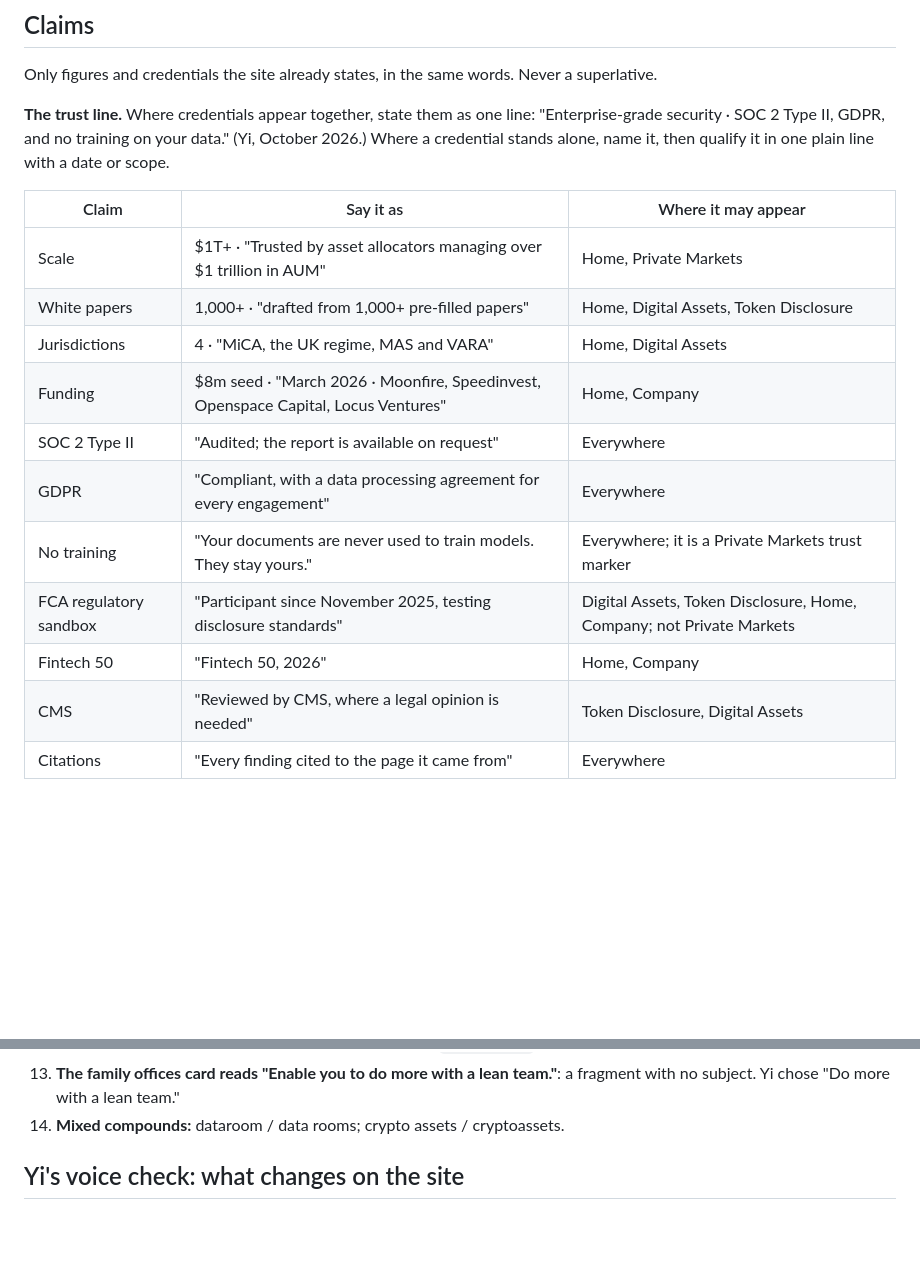
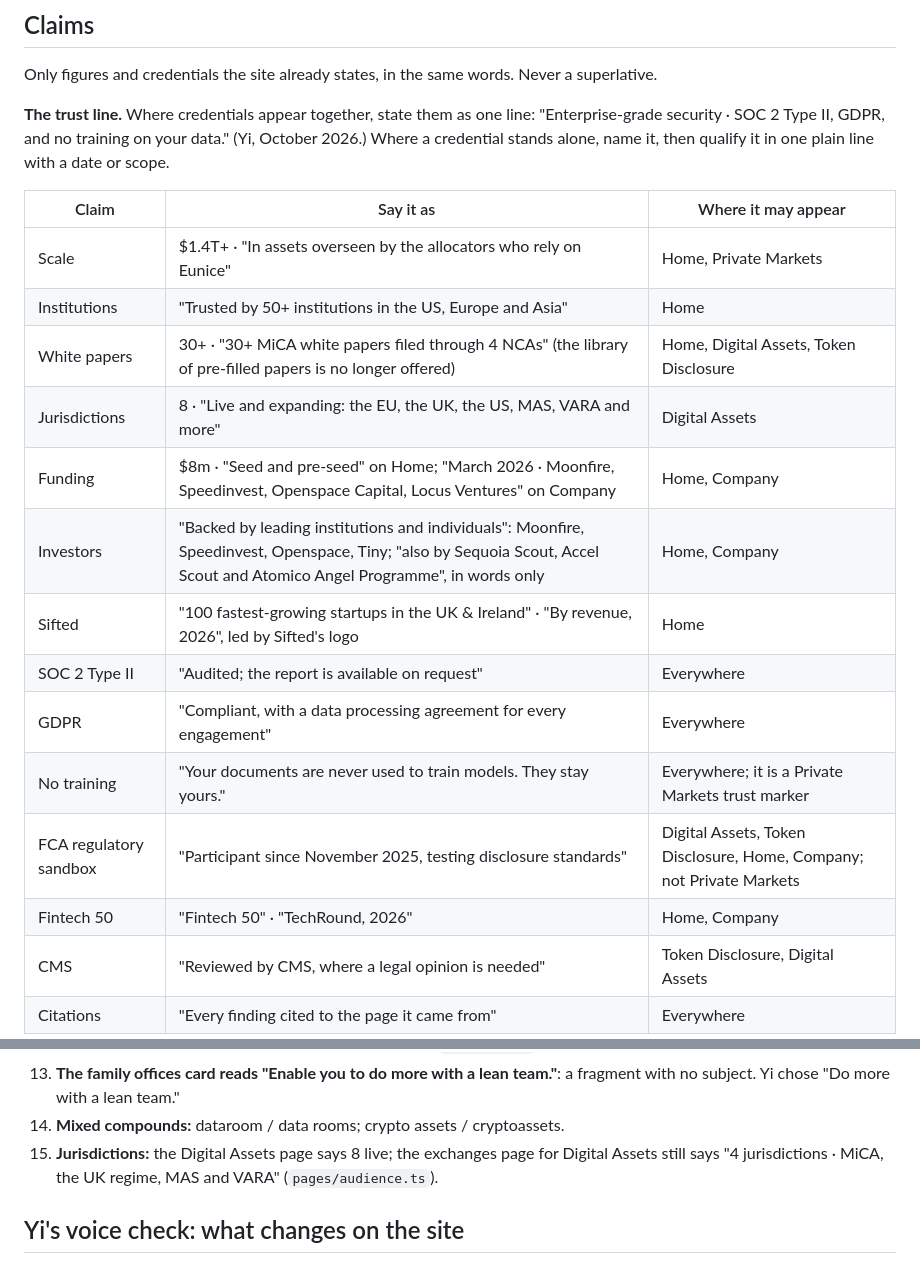
Before and after one commit to angritsay/eunice-site, a Markdown page: docs/brand/tone-of-voice.md, 2 parts joined by grey strips. GitHub-like rendering; blank space fills up the shorter version.

Commit message:
Docs: claims table and numbers block match the figures now on the site (#71)
Co-Authored-By: Claude Opus 5.5 <noreply@anthropic.com>
Claude-Session: https://claude.ai/code/session_01BTTDmXtCmMHdv2TGteJuRv

```diff
--- a/docs/brand/tone-of-voice.md
+++ b/docs/brand/tone-of-voice.md
@@ -250,15 +250,18 @@ line with a date or scope.
 
 | Claim | Say it as | Where it may appear |
 |---|---|---|
-| Scale | $1T+ · "Trusted by asset allocators managing over $1 trillion in AUM" | Home, Private Markets |
-| White papers | 1,000+ · "drafted from 1,000+ pre-filled papers" | Home, Digital Assets, Token Disclosure |
-| Jurisdictions | 4 · "MiCA, the UK regime, MAS and VARA" | Home, Digital Assets |
-| Funding | $8m seed · "March 2026 · Moonfire, Speedinvest, Openspace Capital, Locus Ventures" | Home, Company |
+| Scale | $1.4T+ · "In assets overseen by the allocators who rely on Eunice" | Home, Private Markets |
+| Institutions | "Trusted by 50+ institutions in the US, Europe and Asia" | Home |
+| White papers | 30+ · "30+ MiCA white papers filed through 4 NCAs" (the library of pre-filled papers is no longer offered) | Home, Digital Assets, Token Disclosure |
+| Jurisdictions | 8 · "Live and expanding: the EU, the UK, the US, MAS, VARA and more" | Digital Assets |
+| Funding | $8m · "Seed and pre-seed" on Home; "March 2026 · Moonfire, Speedinvest, Openspace Capital, Locus Ventures" on Company | Home, Company |
+| Investors | "Backed by leading institutions and individuals": Moonfire, Speedinvest, Openspace, Tiny; "also by Sequoia Scout, Accel Scout and Atomico Angel Programme", in words only | Home, Company |
+| Sifted | "100 fastest-growing startups in the UK & Ireland" · "By revenue, 2026", led by Sifted's logo | Home |
 | SOC 2 Type II | "Audited; the report is available on request" | Everywhere |
 | GDPR | "Compliant, with a data processing agreement for every engagement" | Everywhere |
 | No training | "Your documents are never used to train models. They stay yours." | Everywhere; it is a Private Markets trust marker |
 | FCA regulatory sandbox | "Participant since November 2025, testing disclosure standards" | Digital Assets, Token Disclosure, Home, Company; not Private Markets |
-| Fintech 50 | "Fintech 50, 2026" | Home, Company |
+| Fintech 50 | "Fintech 50" · "TechRound, 2026" | Home, Company |
 | CMS | "Reviewed by CMS, where a legal opinion is needed" | Token Disclosure, Digital Assets |
 | Citations | "Every finding cited to the page it came from" | Everywhere |
 
@@ -328,6 +331,9 @@ it changes rendered pages.
 13. **The family offices card reads "Enable you to do more with a lean team."**: a
     fragment with no subject. Yi chose "Do more with a lean team."
 14. **Mixed compounds:** dataroom / data rooms; crypto assets / cryptoassets.
+15. **Jurisdictions:** the Digital Assets page says 8 live; the exchanges page for Digital
+    Assets still says "4 jurisdictions · MiCA, the UK regime, MAS and VARA"
+    (`pages/audience.ts`).
 
 ## Yi's voice check: what changes on the site
 
```
Also changed, not shown: docs/brand/design-system.md (+1 -1 lines).
